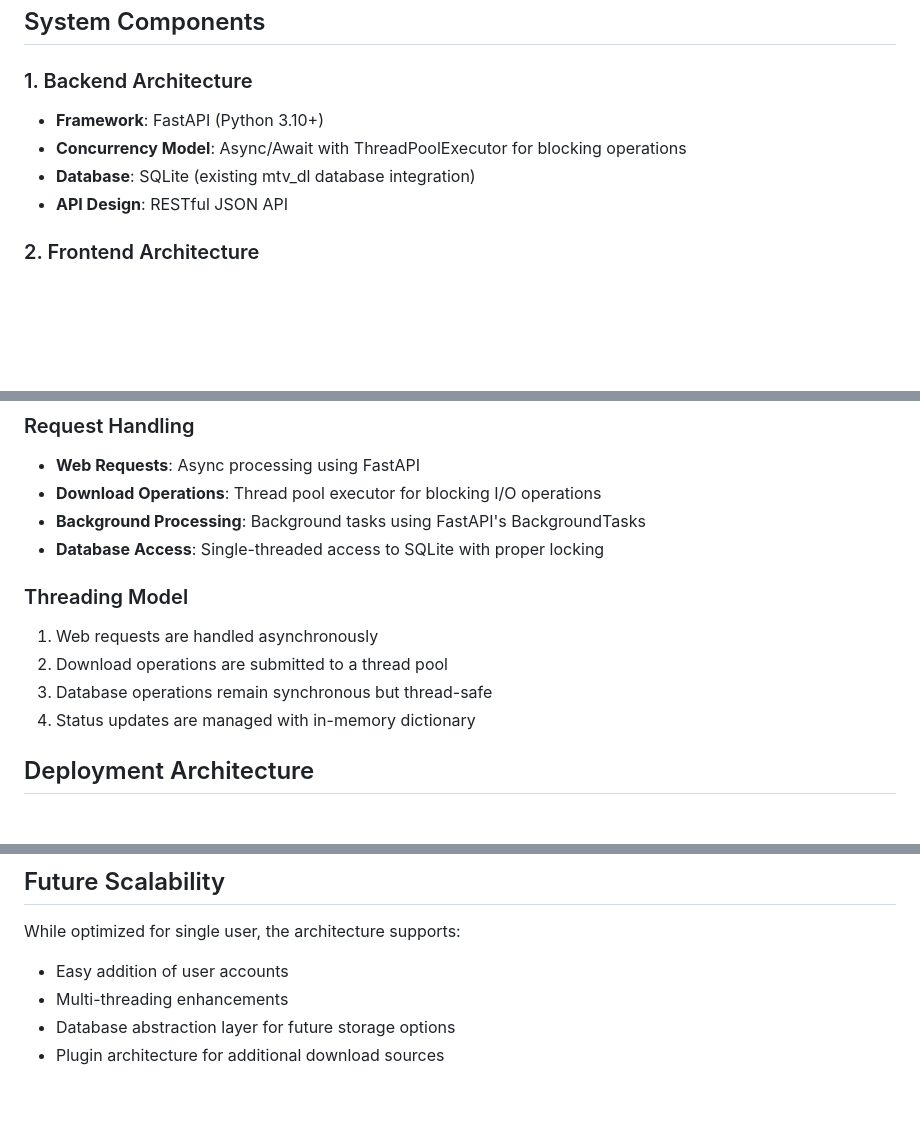
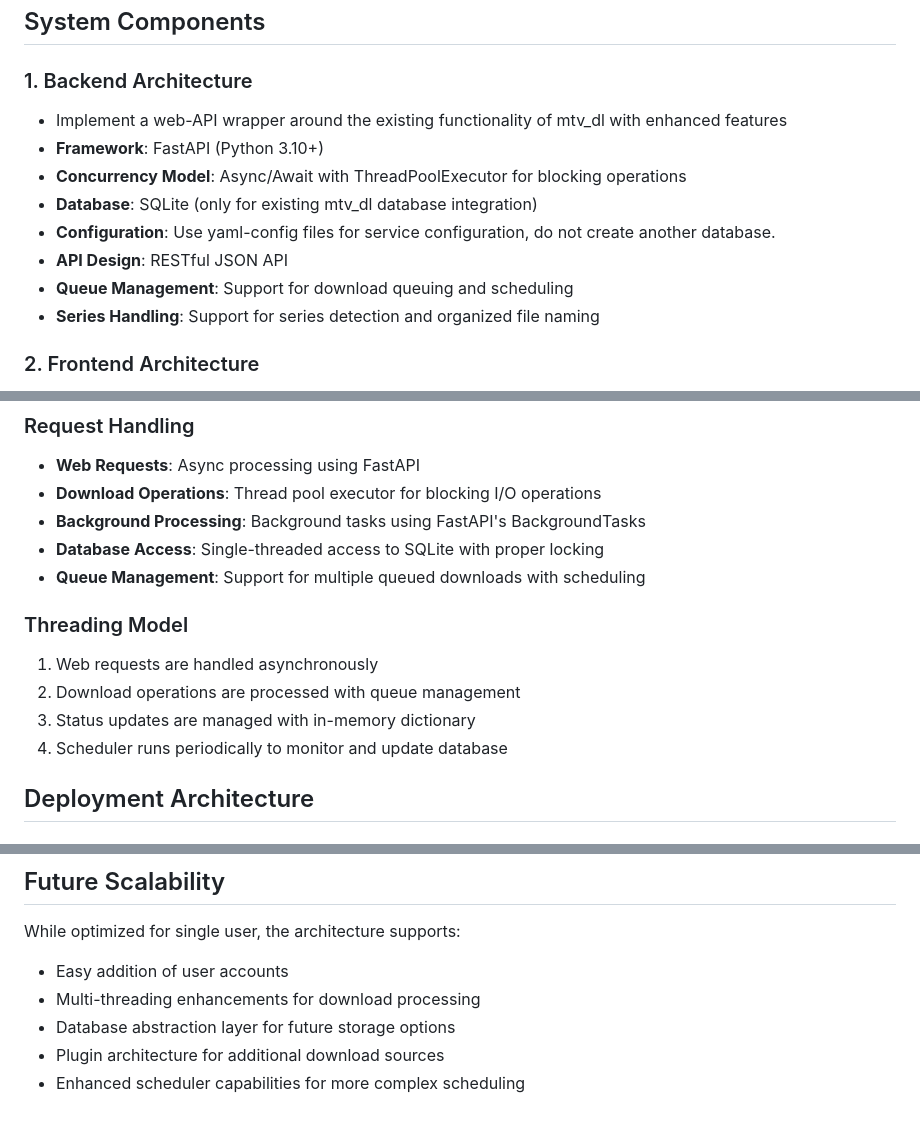
Before and after one commit to ChristianKuehnel/mtv_dl_web, a Markdown page: @spec/sw_architecture.md, 3 parts joined by grey strips. Drawn GitHub-style; blank space fills up the shorter version.

Commit message:
sw spec done

```diff
--- a/@spec/sw_architecture.md
+++ b/@spec/sw_architecture.md
@@ -6,10 +6,14 @@ This document describes the software architecture for a lightweight web interfac
 ## System Components
 
 ### 1. Backend Architecture
+- Implement a web-API wrapper around the existing functionality of mtv_dl with enhanced features
 - **Framework**: FastAPI (Python 3.10+)
 - **Concurrency Model**: Async/Await with ThreadPoolExecutor for blocking operations
-- **Database**: SQLite (existing mtv_dl database integration)
+- **Database**: SQLite (only for existing mtv_dl database integration)
+- **Configuration**: Use yaml-config files for service configuration, do not create another database.
 - **API Design**: RESTful JSON API
+- **Queue Management**: Support for download queuing and scheduling
+- **Series Handling**: Support for series detection and organized file naming
 
 ### 2. Frontend Architecture
 - **Framework**: Pure HTML/CSS/JavaScript (no frameworks)
@@ -104,12 +110,13 @@ This document describes the software architecture for a lightweight web interfac
 - **Download Operations**: Thread pool executor for blocking I/O operations
 - **Background Processing**: Background tasks using FastAPI's BackgroundTasks
 - **Database Access**: Single-threaded access to SQLite with proper locking
+- **Queue Management**: Support for multiple queued downloads with scheduling
 
 ### Threading Model
 1. Web requests are handled asynchronously
-2. Download operations are submitted to a thread pool
-3. Database operations remain synchronous but thread-safe
-4. Status updates are managed with in-memory dictionary
+2. Download operations are processed with queue management
+3. Status updates are managed with in-memory dictionary
+4. Scheduler runs periodically to monitor and update database
 
 ## Deployment Architecture
 
@@ -181,6 +190,7 @@ log_level: INFO
 
 While optimized for single user, the architecture supports:
 - Easy addition of user accounts
-- Multi-threading enhancements
+- Multi-threading enhancements for download processing
 - Database abstraction layer for future storage options
 - Plugin architecture for additional download sources
+- Enhanced scheduler capabilities for more complex scheduling
```
Also changed, not shown: other parts of @spec/sw_architecture.md (+4 -0 lines).
